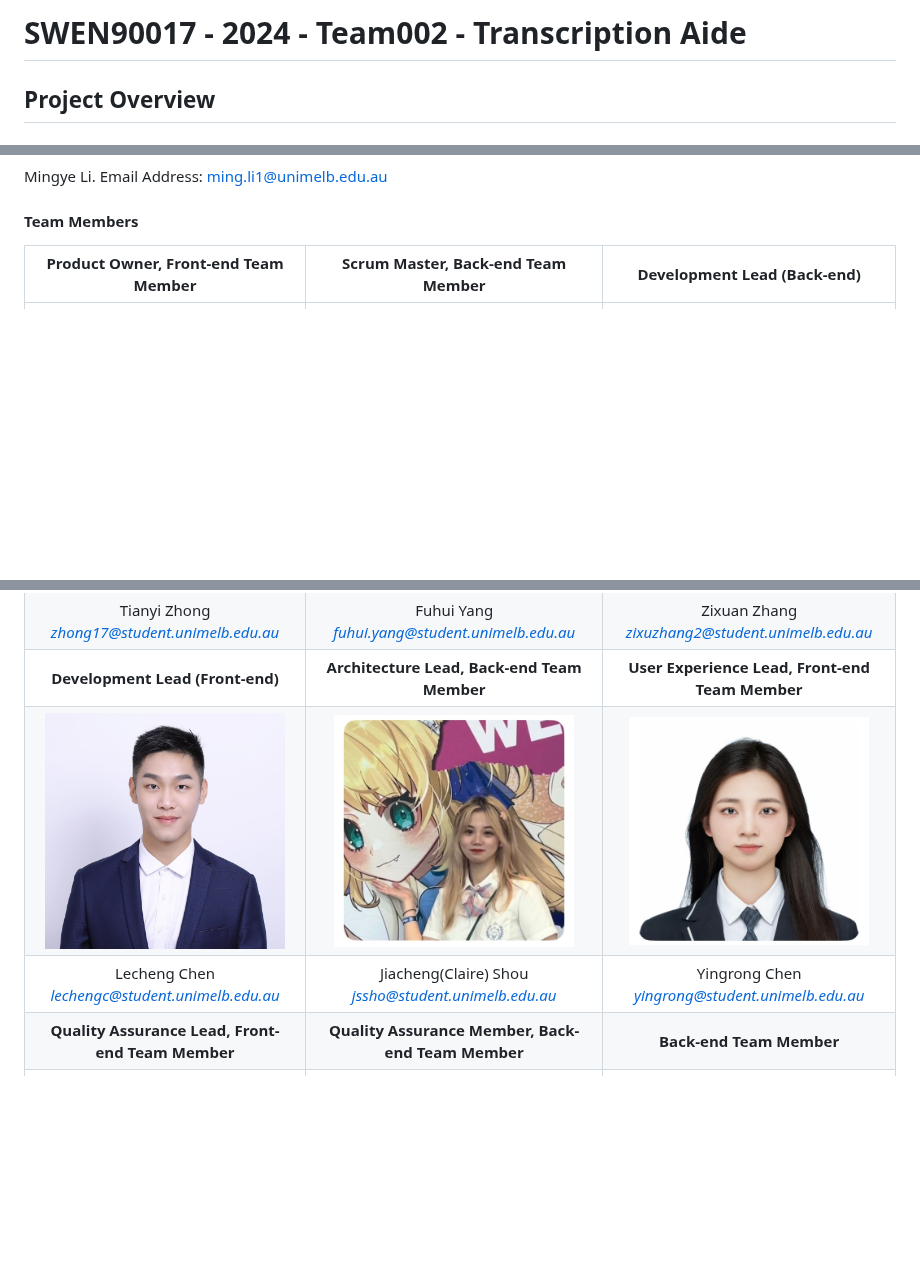
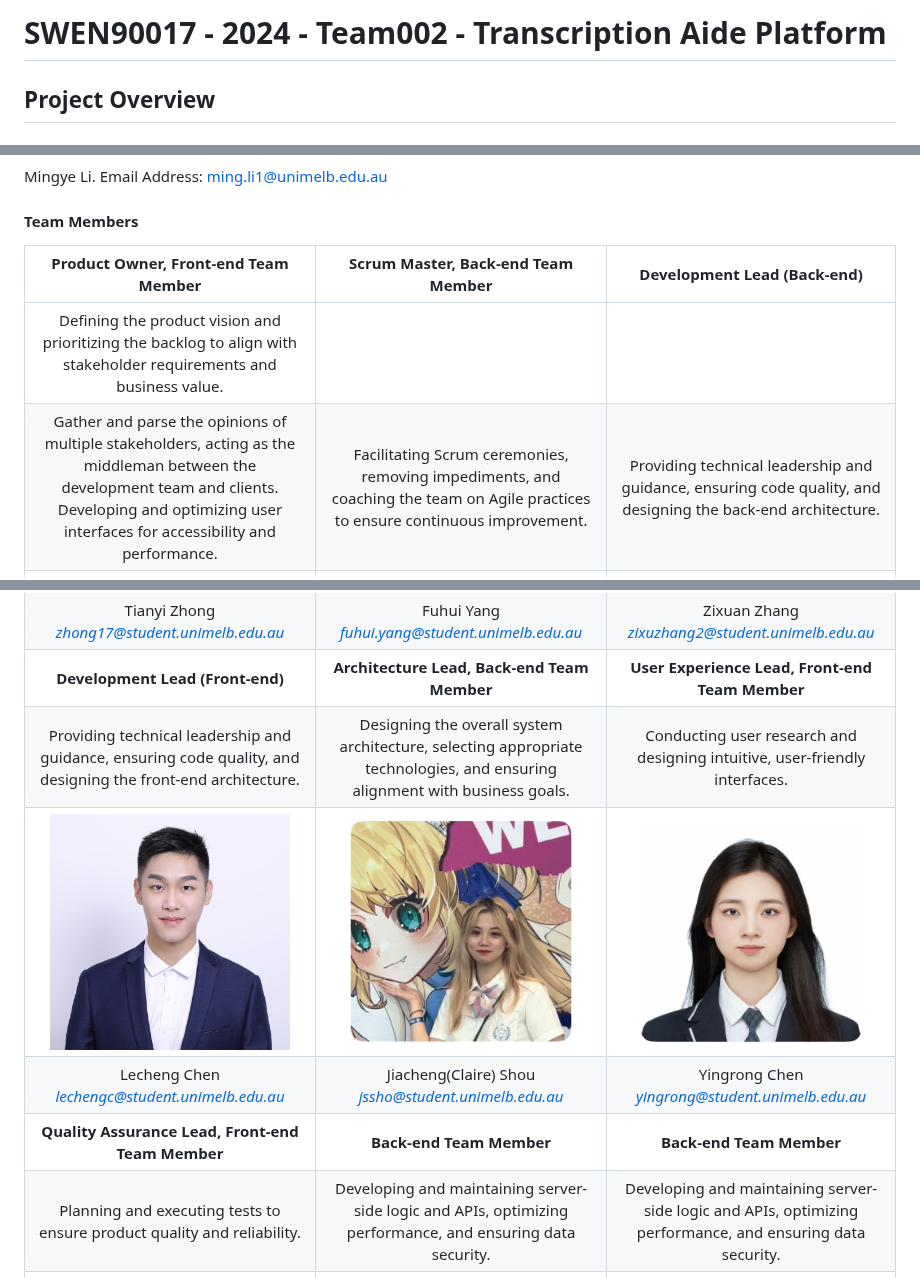
Before and after one commit to fuhui14/SWEN90017-2024-TAP, a Markdown page: README.md, 3 parts joined by grey strips. GitHub-like rendering; blank space fills up the shorter version.

Commit message:
Update README.md
Add responsibilities

```diff
--- a/README.md
+++ b/README.md
@@ -1,4 +1,4 @@
-# SWEN90017 - 2024 - Team002 - Transcription Aide
+# SWEN90017 - 2024 - Team002 - Transcription Aide Platform
 
 ## Project Overview
 
@@ -33,12 +33,16 @@ Mingye Li. Email Address: [ming.li1@unimelb.edu.au]()
 #### Team Members
 | Product Owner, Front-end Team Member | Scrum Master, Back-end Team Member |Development Lead (Back-end)|
 |:-------:|:-------:|:-------:|
+|Defining the product vision and prioritizing the backlog to align with stakeholder requirements and business value.
+Gather and parse the opinions of multiple stakeholders, acting as the middleman between the development team and clients. Developing and optimizing user interfaces for accessibility and performance. | Facilitating Scrum ceremonies, removing impediments, and coaching the team on Agile practices to ensure continuous improvement. | Providing technical leadership and guidance, ensuring code quality, and designing the back-end architecture.|
 | <img src="docs/imgs/README/Tianyi.jpg" width="240" /> | <img src="docs/imgs/README/Fuhui.jpg" width="240" /> | <img src="docs/imgs/README/Zixuan.jpg" width="240" /> |
 |Tianyi Zhong<br>*zhong17@student.unimelb.edu.au*|Fuhui Yang<br>*fuhui.yang@student.unimelb.edu.au*|Zixuan Zhang<br>*zixuzhang2@student.unimelb.edu.au*|
 |**Development Lead (Front-end)**| **Architecture Lead, Back-end Team Member** | **User Experience Lead, Front-end Team Member** |
+|  Providing technical leadership and guidance, ensuring code quality, and designing the front-end architecture. | Designing the overall system architecture, selecting appropriate technologies, and ensuring alignment with business goals. |  Conducting user research and designing intuitive, user-friendly interfaces. |
 | <img src="docs/imgs/README/Lecheng.jpg" width="240" /> | <img src="docs/imgs/README/Claire.jpg" width="240" /> | <img src="docs/imgs/README/Yingrong.jpg" width="240" /> |
 |Lecheng Chen<br>*lechengc@student.unimelb.edu.au*|Jiacheng(Claire) Shou<br>*jssho@student.unimelb.edu.au*|Yingrong Chen<br>*yingrong@student.unimelb.edu.au*|
-|**Quality Assurance Lead, Front-end Team Member** | **Quality Assurance Member, Back-end Team Member** | **Back-end Team Member** |
+|**Quality Assurance Lead, Front-end Team Member** | **Back-end Team Member** | **Back-end Team Member** |
+| Planning and executing tests to ensure product quality and reliability. | Developing and maintaining server-side logic and APIs, optimizing performance, and ensuring data security. | Developing and maintaining server-side logic and APIs, optimizing performance, and ensuring data security. |
 | <img src="docs/imgs/README/Yongjie.jpg" width="240" /> | <img src="docs/imgs/README/Pengyuan.jpg" width="240" /> | <img src="docs/imgs/README/Jiangyu.jpg" width="240" /> |
 |Yongjie Ba<br>*yongjieb@student.unimelb.edu.au*|Pengyuan Yu<br>*pengyuany@student.unimelb.edu.au*|Jiangyu Chen<br>*jiangyuc2@student.unimelb.edu.au*|
 
```
